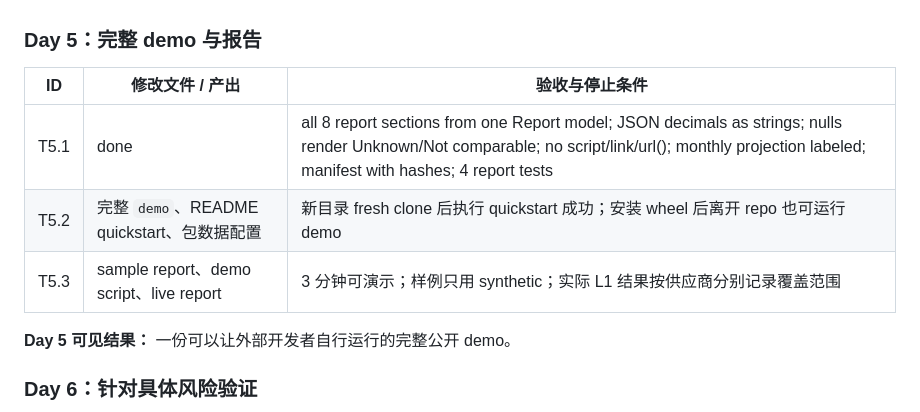
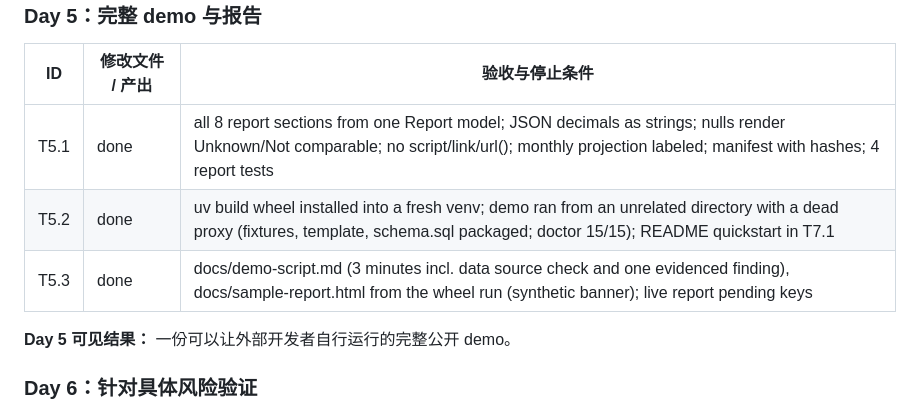
Before and after one commit to wanlonghenry/aiecon, a Markdown page: PLAN.md, the part around the change. Rendered like a GitHub page.

Commit message:
PLAN: task status T5.2, T5.3

```diff
--- a/PLAN.md
+++ b/PLAN.md
@@ -793,8 +793,8 @@ Day 2 开始发送，给后续成本数据留下获取时间。先确认能够
 | ID | 修改文件 / 产出 | 验收与停止条件 |
 | --- | --- | --- |
 | T5.1 | done | all 8 report sections from one Report model; JSON decimals as strings; nulls render Unknown/Not comparable; no script/link/url(); monthly projection labeled; manifest with hashes; 4 report tests |
-| T5.2 | 完整 `demo`、README quickstart、包数据配置 | 新目录 fresh clone 后执行 quickstart 成功；安装 wheel 后离开 repo 也可运行 demo |
-| T5.3 | sample report、demo script、live report | 3 分钟可演示；样例只用 synthetic；实际 L1 结果按供应商分别记录覆盖范围 |
+| T5.2 | done | uv build wheel installed into a fresh venv; demo ran from an unrelated directory with a dead proxy (fixtures, template, schema.sql packaged; doctor 15/15); README quickstart in T7.1 |
+| T5.3 | done | docs/demo-script.md (3 minutes incl. data source check and one evidenced finding), docs/sample-report.html from the wheel run (synthetic banner); live report pending keys |
 
 **Day 5 可见结果：** 一份可以让外部开发者自行运行的完整公开 demo。
 
```
